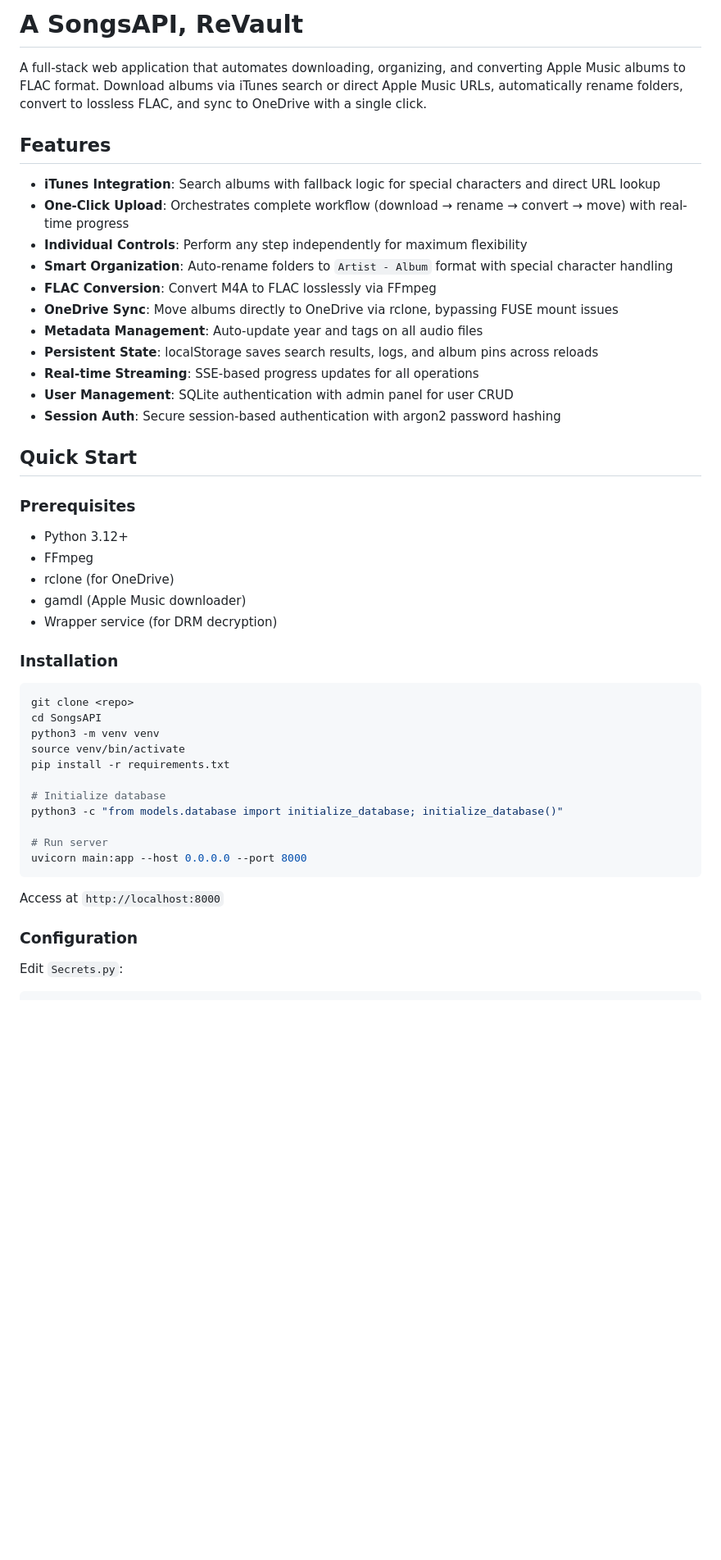
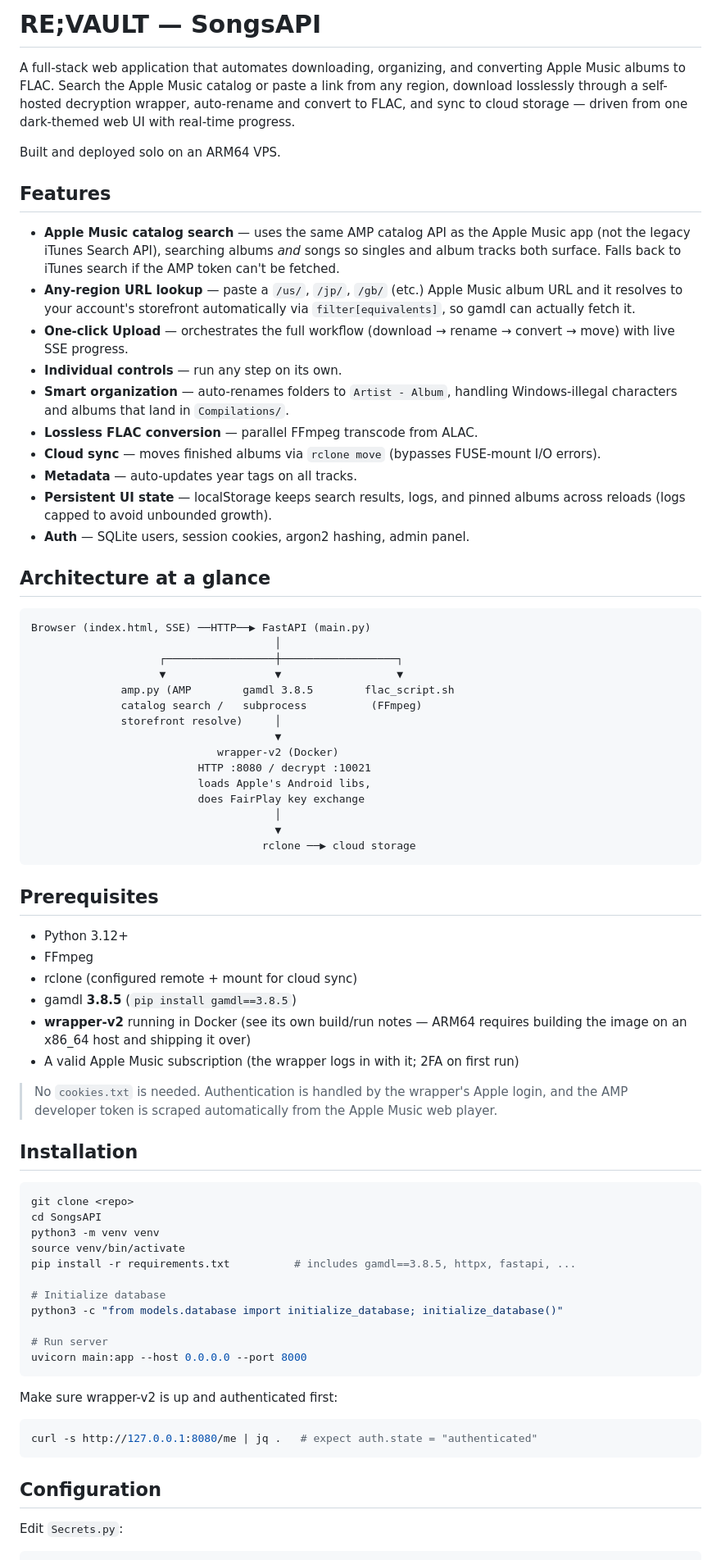
Before and after one commit to nm2re/SongsAPI, a Markdown page: README.md, the part around one of its changes. Shown at 82% size. Drawn GitHub-style; blank space fills up the shorter version.

````diff
--- a/README.md
+++ b/README.md
@@ -1,39 +1,74 @@
-# A SongsAPI, ReVault
+# RE;VAULT — SongsAPI
 
-A full-stack web application that automates downloading, organizing, and converting Apple Music albums to FLAC format. Download albums via iTunes search or direct Apple Music URLs, automatically rename folders, convert to lossless FLAC, and sync to OneDrive with a single click.
+A full-stack web application that automates downloading, organizing, and converting
+Apple Music albums to FLAC. Search the Apple Music catalog or paste a link from any
+region, download losslessly through a self-hosted decryption wrapper, auto-rename and
+convert to FLAC, and sync to cloud storage — driven from one dark-themed web UI with
+real-time progress.
+
+Built and deployed solo on an ARM64 VPS.
 
 ## Features
 
-- **iTunes Integration**: Search albums with fallback logic for special characters and direct URL lookup
-- **One-Click Upload**: Orchestrates complete workflow (download → rename → convert → move) with real-time progress
-- **Individual Controls**: Perform any step independently for maximum flexibility
-- **Smart Organization**: Auto-rename folders to `Artist - Album` format with special character handling
-- **FLAC Conversion**: Convert M4A to FLAC losslessly via FFmpeg
-- **OneDrive Sync**: Move albums directly to OneDrive via rclone, bypassing FUSE mount issues
-- **Metadata Management**: Auto-update year and tags on all audio files
-- **Persistent State**: localStorage saves search results, logs, and album pins across reloads
-- **Real-time Streaming**: SSE-based progress updates for all operations
-- **User Management**: SQLite authentication with admin panel for user CRUD
-- **Session Auth**: Secure session-based authentication with argon2 password hashing
+- **Apple Music catalog search** — uses the same AMP catalog API as the Apple Music
+  app (not the legacy iTunes Search API), searching albums *and* songs so singles and
+  album tracks both surface. Falls back to iTunes search if the AMP token can't be fetched.
+- **Any-region URL lookup** — paste a `/us/`, `/jp/`, `/gb/` (etc.) Apple Music album
+  URL and it resolves to your account's storefront automatically via `filter[equivalents]`,
+  so gamdl can actually fetch it.
+- **One-click Upload** — orchestrates the full workflow (download → rename → convert → move)
+  with live SSE progress.
+- **Individual controls** — run any step on its own.
+- **Smart organization** — auto-renames folders to `Artist - Album`, handling
+  Windows-illegal characters and albums that land in `Compilations/`.
+- **Lossless FLAC conversion** — parallel FFmpeg transcode from ALAC.
+- **Cloud sync** — moves finished albums via `rclone move` (bypasses FUSE-mount I/O errors).
+- **Metadata** — auto-updates year tags on all tracks.
+- **Persistent UI state** — localStorage keeps search results, logs, and pinned albums
+  across reloads (logs capped to avoid unbounded growth).
+- **Auth** — SQLite users, session cookies, argon2 hashing, admin panel.
 
-## Quick Start
+## Architecture at a glance
 
-### Prerequisites
+```
+Browser (index.html, SSE) ──HTTP──▶ FastAPI (main.py)
+                                      │
+                    ┌─────────────────┼──────────────────┐
+                    ▼                 ▼                  ▼
+              amp.py (AMP        gamdl 3.8.5        flac_script.sh
+              catalog search /   subprocess          (FFmpeg)
+              storefront resolve)     │
+                                      ▼
+                             wrapper-v2 (Docker)
+                          HTTP :8080 / decrypt :10021
+                          loads Apple's Android libs,
+                          does FairPlay key exchange
+                                      │
+                                      ▼
+                                    rclone ──▶ cloud storage
+```
+
+## Prerequisites
 
 - Python 3.12+
 - FFmpeg
-- rclone (for OneDrive)
-- gamdl (Apple Music downloader)
-- Wrapper service (for DRM decryption)
+- rclone (configured remote + mount for cloud sync)
+- gamdl **3.8.5** (`pip install gamdl==3.8.5`)
+- **wrapper-v2** running in Docker (see its own build/run notes — ARM64 requires
+  building the image on an x86_64 host and shipping it over)
+- A valid Apple Music subscription (the wrapper logs in with it; 2FA on first run)
 
-### Installation
+> No `cookies.txt` is needed. Authentication is handled by the wrapper's Apple login,
+> and the AMP developer token is scraped automatically from the Apple Music web player.
+
+## Installation
 
 ```bash
 git clone <repo>
 cd SongsAPI
 python3 -m venv venv
 source venv/bin/activate
-pip install -r requirements.txt
+pip install -r requirements.txt          # includes gamdl==3.8.5, httpx, fastapi, ...
 
 # Initialize database
 python3 -c "from models.database import initialize_database; initialize_database()"
@@ -42,9 +77,13 @@ python3 -c "from models.database import initialize_database; initialize_database
 uvicorn main:app --host 0.0.0.0 --port 8000
 ```
 
-Access at `http://localhost:8000`
+Make sure wrapper-v2 is up and authenticated first:
 
-### Configuration
+```bash
+curl -s http://127.0.0.1:8080/me | jq .   # expect auth.state = "authenticated"
+```
+
+## Configuration
 
 Edit `Secrets.py`:
 
````
Also changed, not shown: other parts of README.md (+95 -233 lines).
